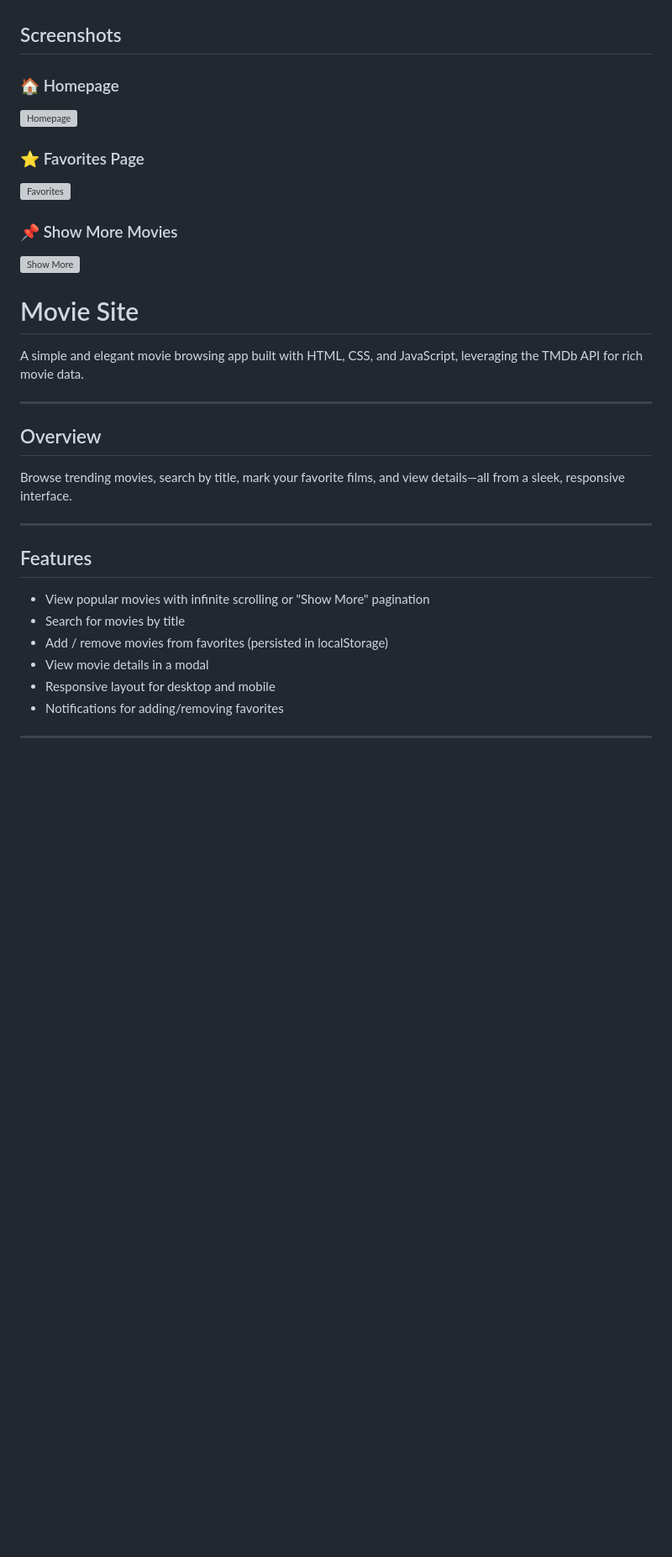
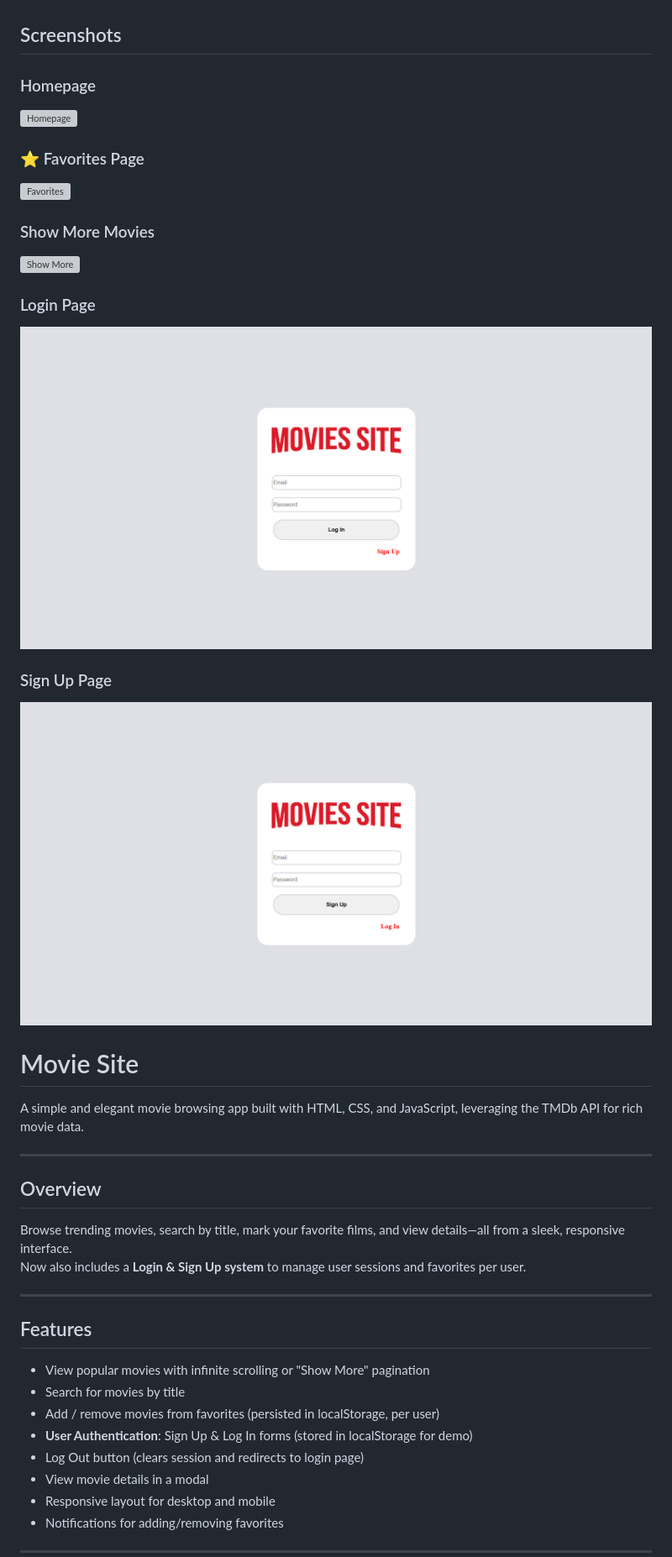
Before and after one commit to beyzasakaryaa/Movies-Site, a Markdown page: README.md, the part around the change printed below. Shown: that part at 84% size. Rendered like a GitHub page; pictures changed too: screenshots/login.png (added), screenshots/signup.png (added); blank space fills up the shorter version; grey boxes are pictures that could not be loaded.

Commit message:
Update README with login & signup info and screenshots

```diff
--- a/README.md
+++ b/README.md
@@ -1,13 +1,19 @@
 ## Screenshots
 
-### 🏠 Homepage
+###  Homepage
 ![Homepage](./screenshots/homepage.png)
 
 ### ⭐ Favorites Page
 ![Favorites](./screenshots/favoritepage.png)
 
-### 📌 Show More Movies
+###  Show More Movies
 ![Show More](./screenshots/showmorepage.png)
+
+###  Login Page
+![Login](./screenshots/login.png)
+
+###  Sign Up Page
+![Signup](./screenshots/signup.png)
 
 
 #  Movie Site
@@ -19,6 +25,7 @@ A simple and elegant movie browsing app built with HTML, CSS, and JavaScript, le
 ##  Overview
 
 Browse trending movies, search by title, mark your favorite films, and view details—all from a sleek, responsive interface.
+Now also includes a **Login & Sign Up system** to manage user sessions and favorites per user.
 
 ---
 
@@ -26,7 +33,9 @@ Browse trending movies, search by title, mark your favorite films, and view deta
 
 -  View popular movies with infinite scrolling or "Show More" pagination
 -  Search for movies by title
--  Add / remove movies from favorites (persisted in localStorage)
+-  Add / remove movies from favorites (persisted in localStorage, per user)
+-  **User Authentication**: Sign Up & Log In forms (stored in localStorage for demo)
+-  Log Out button (clears session and redirects to login page)
 -  View movie details in a modal
 -  Responsive layout for desktop and mobile
 -  Notifications for adding/removing favorites
```
Also changed, not shown: other parts of README.md (+0 -18 lines), images/add.png (added), images/register.png (added), 9 other files.
